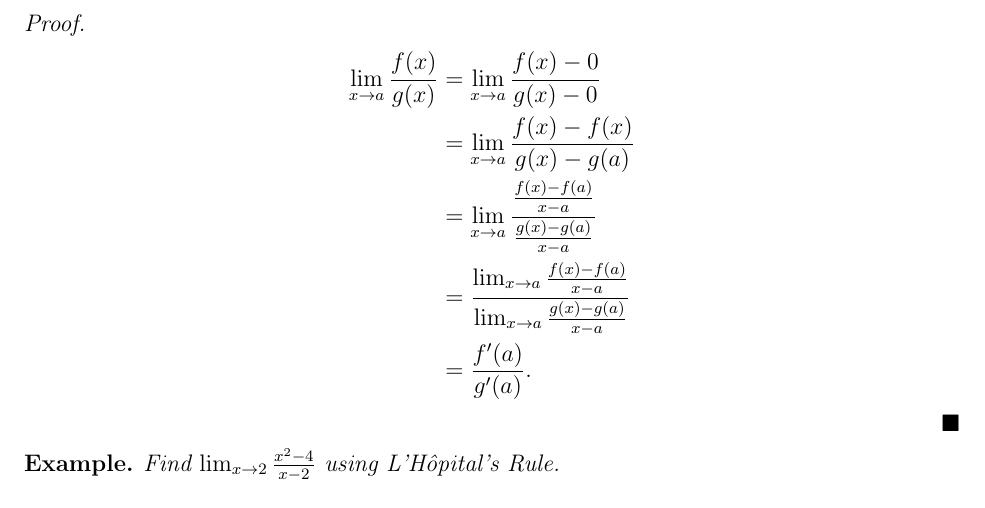
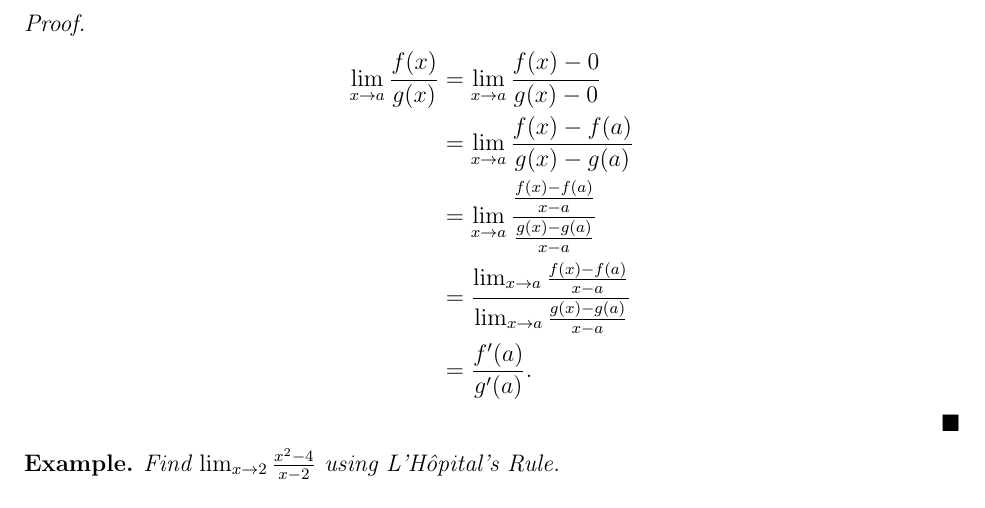
Before and after one commit to wmboyles/Math-Summaries, a LaTeX thesis (calc/main.tex, which reads calc/sequences_lhopital_improper/lhopital.tex): part of page 112 of 169, cut so that both start at the same text. Compiled offline with pdfLaTeX.

Commit message:
Fix p105 L'Hopital's Rule typo
This should close #7

```diff
--- a/calc/sequences_lhopital_improper/lhopital.tex
+++ b/calc/sequences_lhopital_improper/lhopital.tex
@@ -16,7 +16,7 @@ However, L'\^{o}pital's Rule allows us to modify this limit to get another limit
 \begin{proof}
 	\begin{align*}
 		\lim_{x\to a}{\frac{f(x)}{g(x)}} &= \lim_{x\to a}{\frac{f(x)-0}{g(x)-0}} \\
-		&= \lim_{x\to a}{\frac{f(x)-f(x)}{g(x)-g(a)}} \\
+		&= \lim_{x\to a}{\frac{f(x)-f(a)}{g(x)-g(a)}} \\
 		&= \lim_{x\to a}{\frac{\frac{f(x)-f(a)}{x-a}}{\frac{g(x)-g(a)}{x-a}}} \\
 		&= \frac{\lim_{x\to a}{\frac{f(x)-f(a)}{x-a}}}{\lim_{x\to a}{\frac{g(x)-g(a)}{x-a}}} \\
 		&= \frac{f^\prime(a)}{g^\prime(a)}.
```
